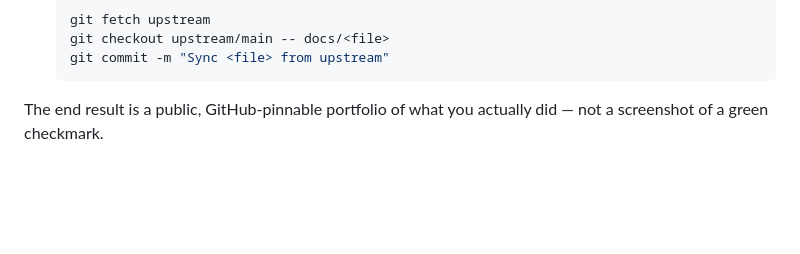
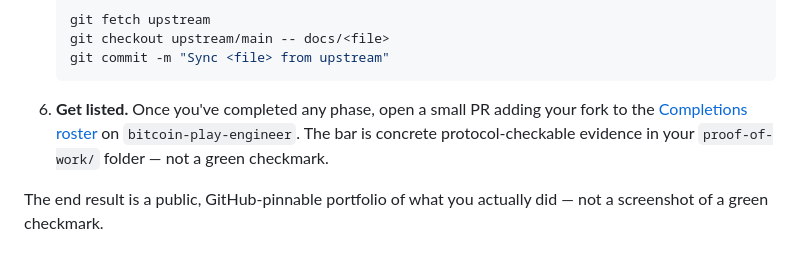
Before and after one commit to mrpiay/bitcoin-play, a Markdown page: README.md, the part around the change. Drawn GitHub-style; blank space fills up the shorter version.

Commit message:
Point completed forks at the Completions roster
Add a step 6 to "How to start your own" in the README's evidence
section: once a learner has completed any phase, they're invited
to PR a row into the Completions table on bitcoin-play-engineer.
Keeps the social-proof / discovery story integrated with the
workflow steps so contributors don't miss it.

Co-Authored-By: Claude Opus 4.7 (1M context) <noreply@anthropic.com>

````diff
--- a/README.md
+++ b/README.md
@@ -64,6 +64,7 @@ The folder name is on theme — in Bitcoin you can't fake having done the work,
    git checkout upstream/main -- docs/<file>
    git commit -m "Sync <file> from upstream"
    ```
+6. **Get listed.** Once you've completed any phase, open a small PR adding your fork to the [Completions roster](https://github.com/mrpiay-lab/bitcoin-play-engineer#completions) on `bitcoin-play-engineer`. The bar is concrete protocol-checkable evidence in your `proof-of-work/` folder — not a green checkmark.
 
 The end result is a public, GitHub-pinnable portfolio of what you actually did — not a screenshot of a green checkmark.
 
````
